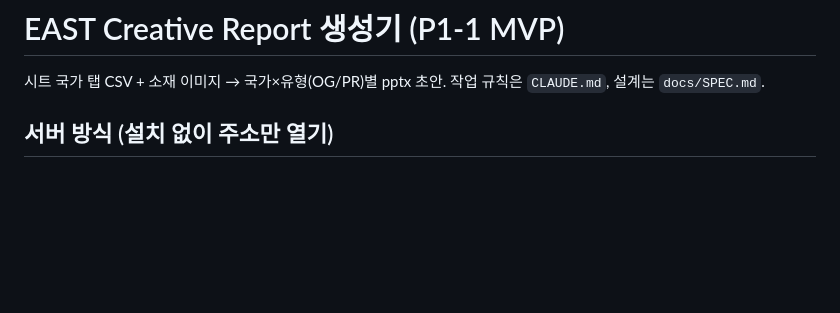
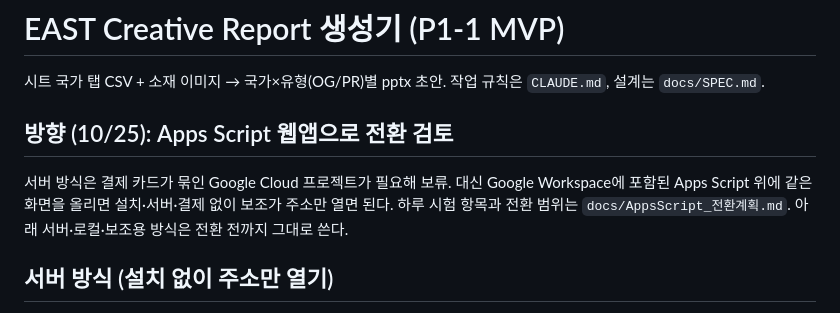
Before and after one commit to lucete6070-cloud/teammint-cravereast-creativereport, a Markdown page: README.md, the part around the change. Rendered like a GitHub page; blank space fills up the shorter version.

```diff
--- a/README.md
+++ b/README.md
@@ -1,6 +1,9 @@
 # EAST Creative Report 생성기 (P1-1 MVP)
 
 시트 국가 탭 CSV + 소재 이미지 → 국가×유형(OG/PR)별 pptx 초안. 작업 규칙은 `CLAUDE.md`, 설계는 `docs/SPEC.md`.
+
+## 방향 (10/25): Apps Script 웹앱으로 전환 검토
+서버 방식은 결제 카드가 묶인 Google Cloud 프로젝트가 필요해 보류. 대신 Google Workspace에 포함된 Apps Script 위에 같은 화면을 올리면 설치·서버·결제 없이 보조가 주소만 열면 된다. 하루 시험 항목과 전환 범위는 `docs/AppsScript_전환계획.md`. 아래 서버·로컬·보조용 방식은 전환 전까지 그대로 쓴다.
 
 ## 서버 방식 (설치 없이 주소만 열기)
 `APP_MODE=server` 로 같은 화면을 서버(Cloud Run)에 올리면 보조는 주소 접속 → 팀민트 구글 로그인 → **구글 시트 주소 붙여넣기** → 생성 → 다운로드만 하면 된다. 사용자별 작업 폴더 분리, 로그아웃/3시간 후 자동 삭제, 토큰은 서버 설정. 올리는 방법은 `docs/서버_배포.md`, 인프라 담당자에게 보낼 요청문은 `docs/IT_요청문.md`.
```
Also changed, not shown: docs/AppsScript_전환계획.md (added, +154 -0 lines), docs/서버_배포.md (+2 -0 lines).
